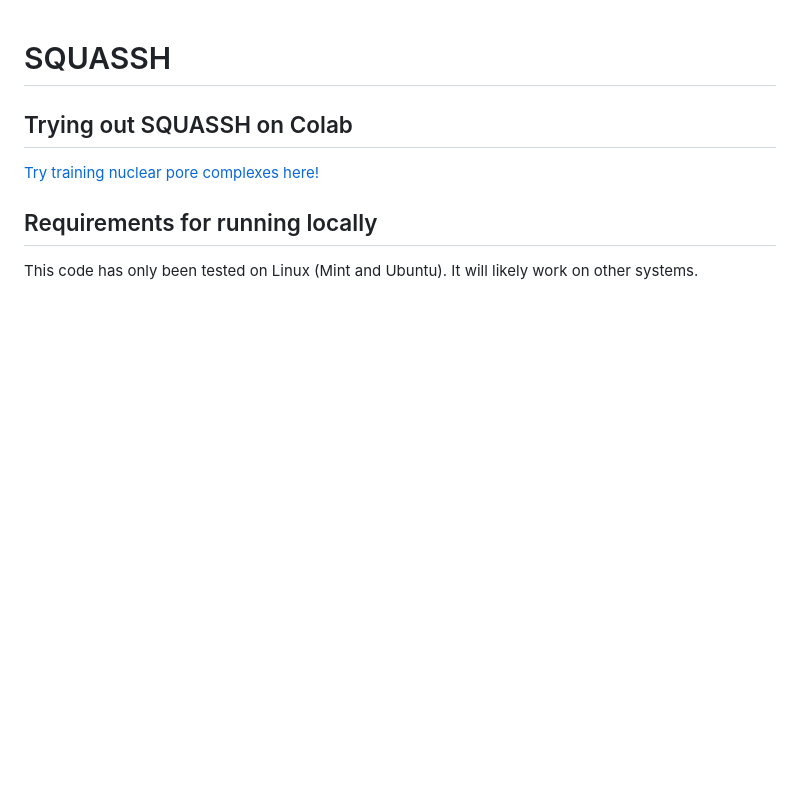
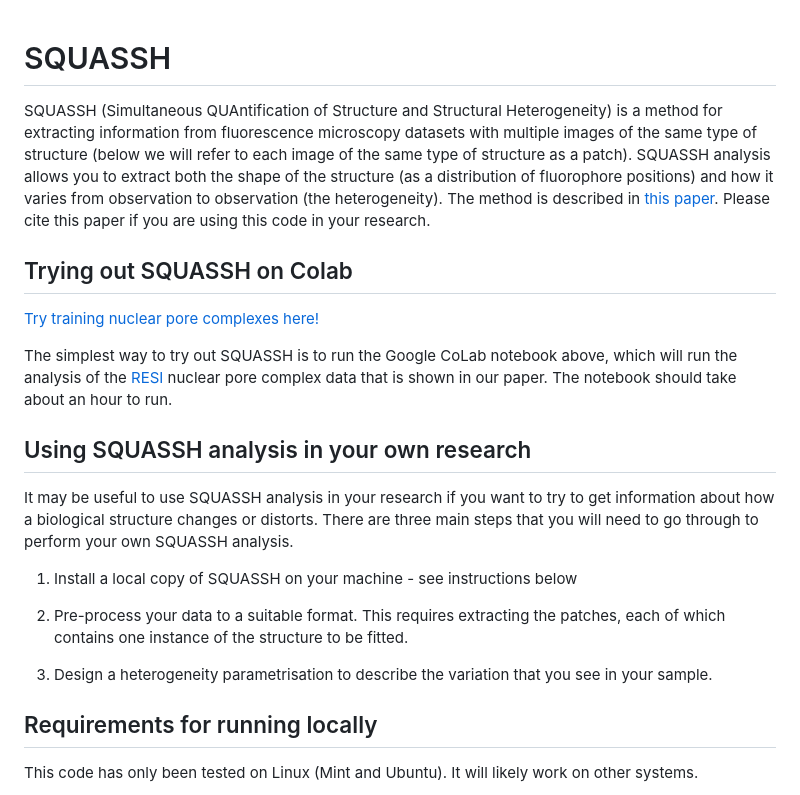
Before and after one commit to edrosten/SQUASSH, a Markdown page: README.md, the part around the change. Rendered like a GitHub page; blank space fills up the shorter version.

Commit message:
update first bit of readme

```diff
--- a/README.md
+++ b/README.md
@@ -1,8 +1,24 @@
 # SQUASSH
+
+SQUASSH (Simultaneous QUAntification of Structure and Structural Heterogeneity) is a method for extracting information from fluorescence microscopy datasets with multiple images of the same type of structure (below we will refer to each image of the same type of structure as a patch). SQUASSH analysis allows you to extract both the shape of the structure (as a distribution of fluorophore positions) and how it varies from observation to observation (the heterogeneity). The method is described in [this paper](https://www.biorxiv.org/content/10.1101/2025.08.06.668903v1). Please cite this paper if you are using this code in your research.
+
+
 
 ## Trying out SQUASSH on Colab
 
 [Try training nuclear pore complexes here!](https://colab.research.google.com/github/edrosten/squassh/blob/master/train_nupc.ipynb)
+
+The simplest way to try out SQUASSH is to run the Google CoLab notebook above, which will run the analysis of the [RESI](https://www.nature.com/articles/s41586-023-05925-9) nuclear pore complex data that is shown in our paper. The notebook should take about an hour to run.
+
+## Using SQUASSH analysis in your own research
+
+It may be useful to use SQUASSH analysis in your research if you want to try to get information about how a biological structure changes or distorts. There are three main steps that you will need to go through to perform your own SQUASSH analysis.
+
+1) Install a local copy of SQUASSH on your machine - see instructions below
+
+2) Pre-process your data to a suitable format. This requires extracting the patches, each of which contains one instance of the structure to be fitted.
+
+3) Design a heterogeneity parametrisation to describe the variation that you see in your sample.
 
 
 ## Requirements for running locally
```
